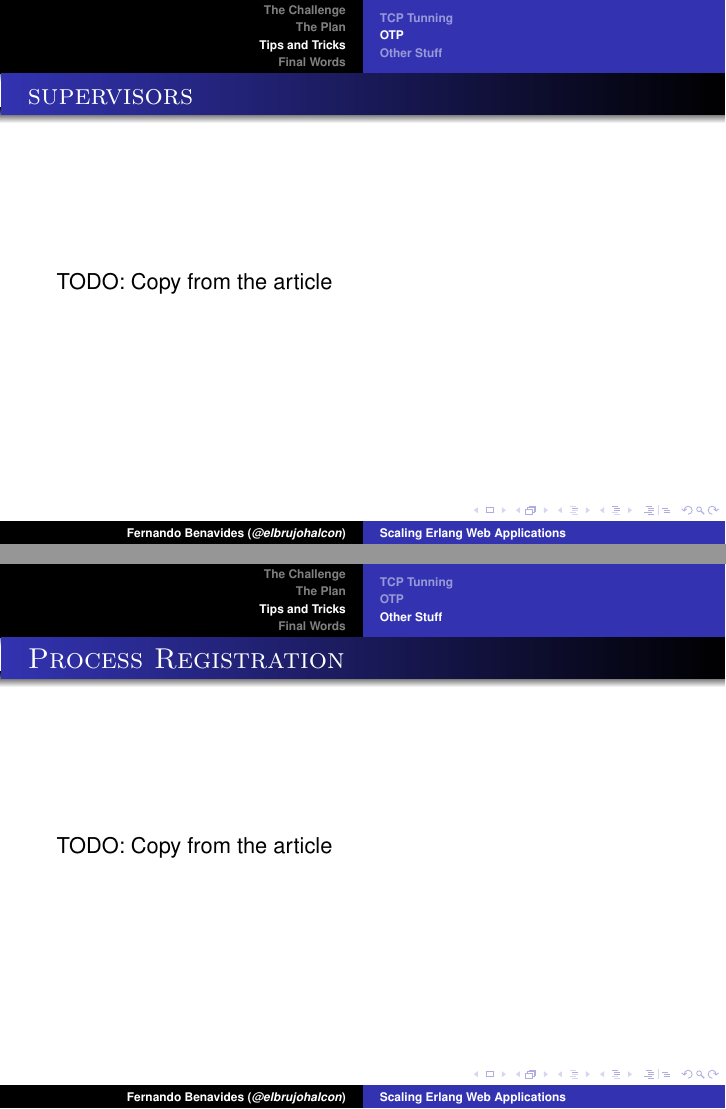
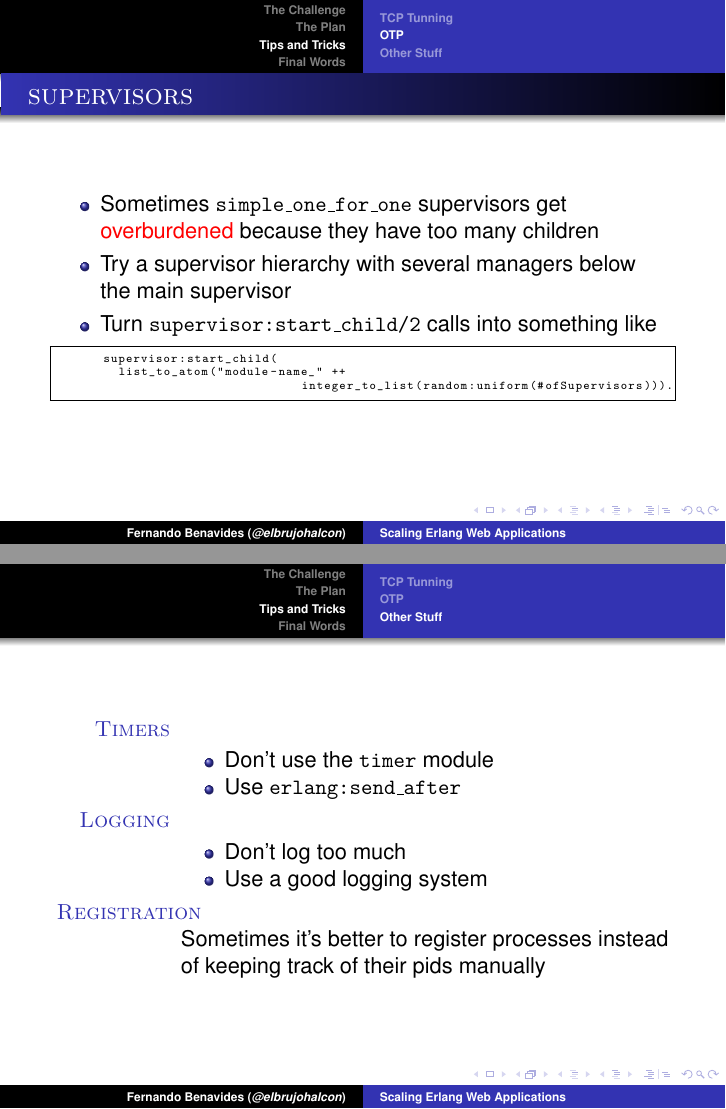
Before and after one commit to chinnucsk/erlang_factory-1, LaTeX slides (brujo/scaling-erlang.tex): pages 40 and 41 of 47 before the commit and pages 44 and 47 of 51 after it, joined at a grey line. Compiled offline with pdfLaTeX.

Commit message:
All main sections are done

```diff
--- a/brujo/scaling-erlang.tex
+++ b/brujo/scaling-erlang.tex
@@ -185,3 +187,9 @@
+\lstset{language=erlang}
+\defverbatim[colored]\startchild{%
+\begin{lstlisting}[frame=single]
+      supervisor:start_child(
+      	list_to_atom("module-name_" ++
+				integer_to_list(random:uniform(#ofSupervisors))).
 \end{lstlisting}
 }
 
@@ -199,7 +207,3 @@
 		\item[-smp] SMP Support
 	\end{description}
 \end{frame}
-\begin{frame}{Erlang tweaks}
-	TODO: Copy from the article on listeners
-	TODO: Copy from the article on inbound TCP connections
-	TODO: Copy from the article on outbound TCP connections
@@ -206,10 +216,23 @@
+			\end{itemize}
+		\item<+->[Connections]\ \\
+			\begin{itemize}
+				\item Don't use just one of them
+				\item Check inbound and outbound connections
+			\end{itemize}
+	\end{description}
 \end{frame}
 \subsection{OTP}
 \begin{frame}{gen\textunderscore event}
-	TODO: Copy from the article on sup\textunderscore handler
-	TODO: Copy from the article on long delivery queues
+	\begin{description}
+		\item<+->[sup\textunderscore handler]\ \\
+			\begin{itemize}
+				\item Don't use it
+				\item Monitor the processes instead
+			\end{itemize}
+		\item<+->[Long Delivery Queues]\ \\
+			\begin{itemize}
+				\item Use \emph{repeaters}
+			\end{itemize}
+	\end{description}
 \end{frame}
 \begin{frame}{gen\textunderscore servers}
-	TODO: Copy from the article on timing out
-	TODO: Copy from the article on too much memory
-	TODO: Copy from the article on taking too long to initiliaze
@@ -216,16 +246,29 @@
+	\end{description}
 \end{frame}
 \begin{frame}{supervisors}
-	TODO: Copy from the article
+	\begin{itemize}
+		\item Sometimes \texttt{simple\textunderscore one\textunderscore for\textunderscore one} supervisors get \alert{overburdened} because they have too many children
+		\item Try a supervisor hierarchy with several managers below the main supervisor
+		\item Turn \texttt{supervisor:start\textunderscore child/2} calls into something like
+		\startchild
+	\end{itemize}
 \end{frame}
 \subsection{Other Stuff}
-\begin{frame}{Process Registration}
-	TODO: Copy from the article
-\end{frame}
-\begin{frame}{Timers}
-	TODO: Copy from the article
-\end{frame}
-\begin{frame}{Logging}
-	TODO: Copy from the article
+\begin{frame}
+	\begin{description}
+		\item<+->[Timers]\ \\
+			\begin{itemize}
+				\item Don't use the \texttt{timer} module
+				\item Use \texttt{erlang:send\textunderscore after}
+			\end{itemize}
+		\item<+->[Logging]\ \\
+			\begin{itemize}
+				\item Don't log too much
+				\item Use a good logging system
+			\end{itemize}
+		\item<+->[Registration]\ \\
+			Sometimes it's better to register processes instead of keeping track of their pids manually
+	\end{description}
 \end{frame}
 
 \section{Final Words}
```
Also changed, not shown: brujo/scaling-erlang.pdf, brujo/scaling-erlang.tex (17 more changed lines).
